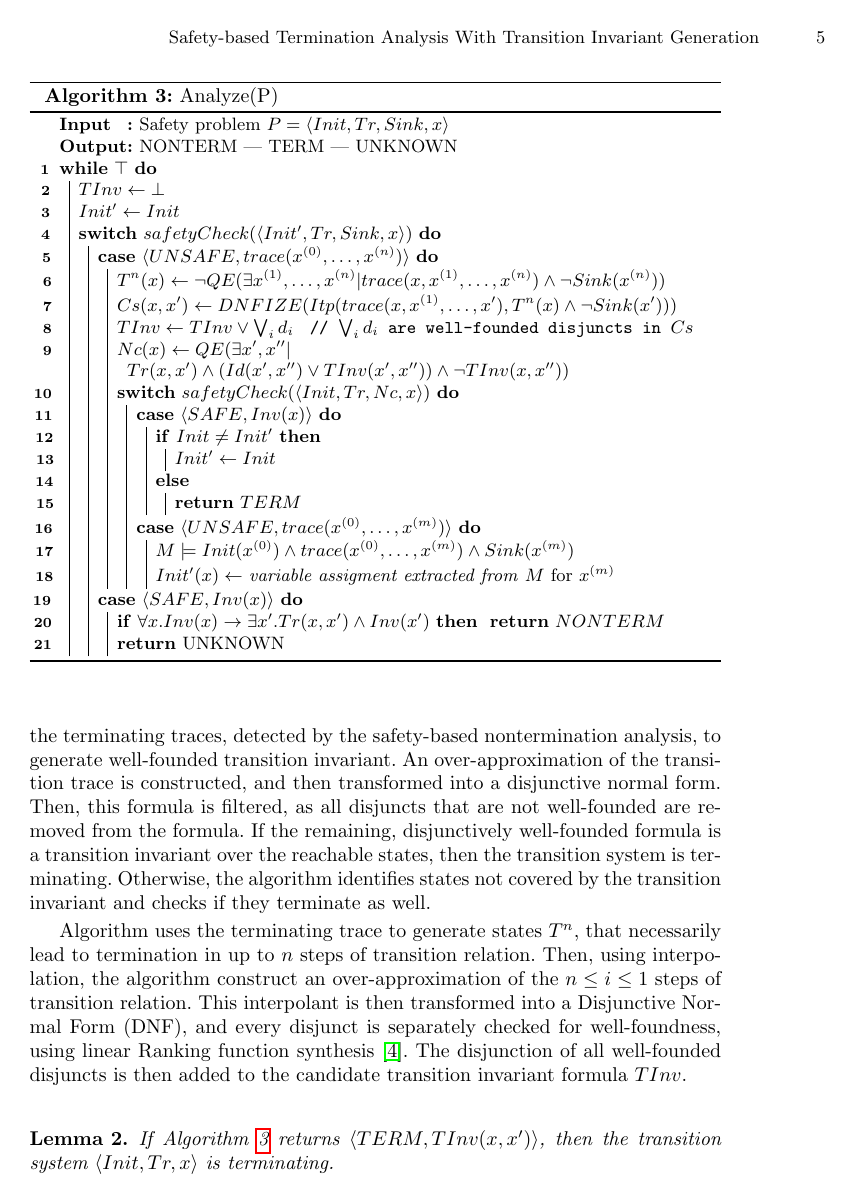
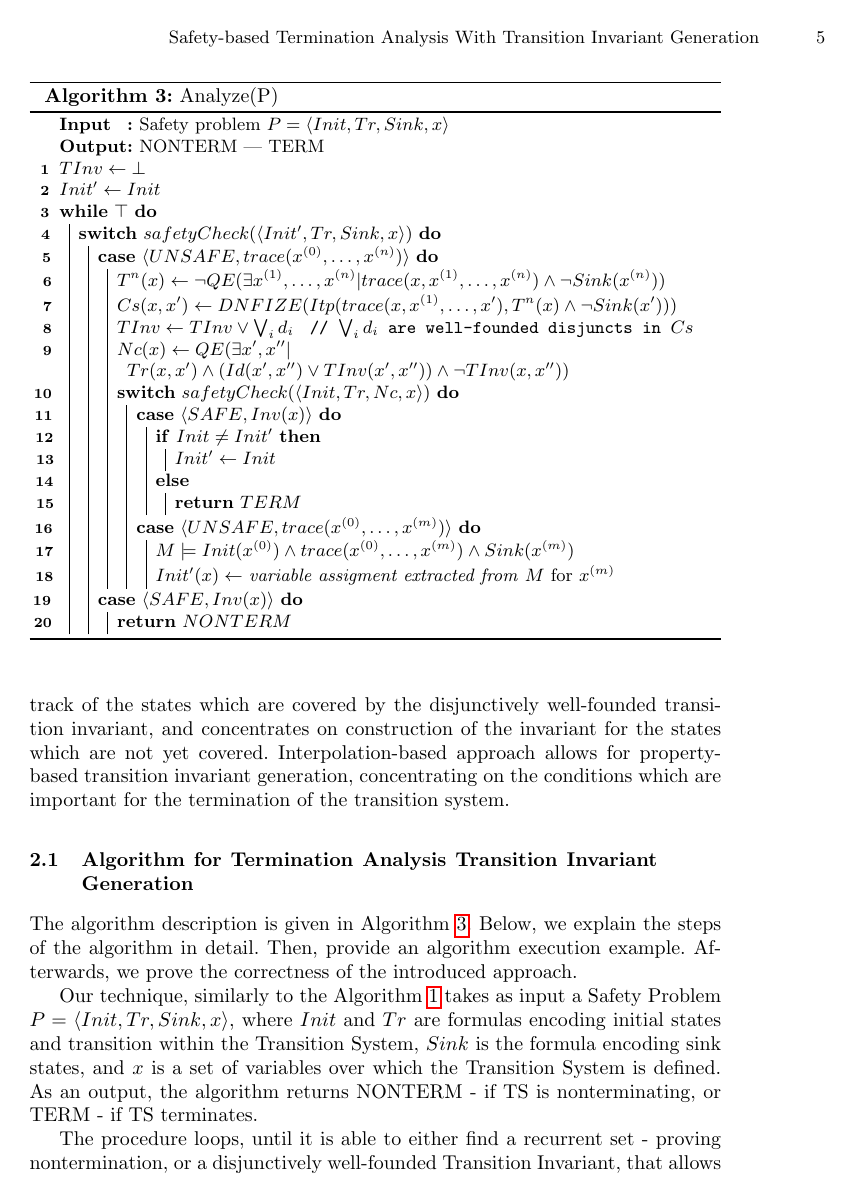
Before and after one commit to BritikovKI/term-paper, a LaTeX thesis (Main.tex, which reads 3-Algorithm.tex): page 5 of 9. Compiled offline with pdfLaTeX.

Commit message:
Algo explanation

```diff
--- a/3-Algorithm.tex
+++ b/3-Algorithm.tex
@@ -5,7 +2,0 @@ results of safety checks for the interpolation-based transition invariant genera
-The core idea of this approach is to use the terminating traces, detected by the safety-based nontermination analysis,
-to generate well-founded transition invariant.
-An over-approximation of the transition trace is constructed, and then transformed into a disjunctive normal form.
-Then, this formula is filtered, as all disjuncts that are not well-founded are removed from the formula.
-If the remaining, disjunctively well-founded formula is a transition invariant over the reachable states, then the transition system is
-terminating.
-Otherwise, the algorithm identifies states not covered by the transition invariant and checks if they terminate as well.
@@ -12,3 +6,20 @@ Otherwise, the algorithm identifies states not covered by the transition invaria
+The algorithm keeps track of the states which are covered by the disjunctively well-founded transition invariant, and
+concentrates on construction of the invariant for the states which are not yet covered.
+Interpolation-based approach allows for property-based transition invariant generation, concentrating on the conditions
+which are important for the termination of the transition system.
+
+\subsection{Algorithm for Termination Analysis Transition Invariant Generation}
+
+
+The algorithm description is given in Algorithm~\ref{Alg:SNA_Term}. Below, we explain the steps of the algorithm in
+detail.
+Then, provide an algorithm execution example.
+Afterwards, we prove the correctness of the introduced approach.
+
+Our technique, similarly to the Algorithm~\ref{Alg:SNA} takes as input a Safety Problem $P=\tuple{Init, Tr, Sink, x}$, where $Init$ and
+$Tr$ are formulas encoding initial states and transition within the Transition System, $Sink$ is the formula encoding sink states, and $x$ is
+a set of variables over which the Transition System is defined.
+As an output, the algorithm returns NONTERM - if TS is nonterminating, or TERM - if TS terminates.
 
 
 
@@ -22,11 +33,11 @@ Otherwise, the algorithm identifies states not covered by the transition invaria
     \SetKwInOut{Input}{Input}
     \SetKwInOut{Output}{Output}
     \Input{Safety problem $P = \tuple{Init, Tr, Sink, x}$}
-    \Output{NONTERM | TERM | UNKNOWN}
+    \Output{NONTERM | TERM}
+    $TInv \gets \bot$ \\
+    $Init' \gets Init$ \\
     \While{$\top$} {
-        $TInv \gets \bot$ \\
-        $Init' \gets Init$ \\
-        \Switch{$safetyCheck(\tuple{Init', Tr, Sink, x})$}{
+        \label{SNA_Term:Safety} \Switch{$safetyCheck(\tuple{Init', Tr, Sink, x})$}{
             \Case{$\tuple{UNSAFE, trace(x^{(0)}, \dots, x^{(n)})}$} {
                 $T^n(x) \gets \lnot QE(\exists x^{(1)}, \dots, x^{(n)} | trace(x, x^{(1)}, \dots, x^{(n)}) \land \lnot Sink(x^{(n)}))$  \\
                 $Cs(x,x') \gets DNFIZE(Itp(trace(x, x^{(1)}, \dots, x'), T^n(x) \land \lnot Sink(x')))$ \\
@@ -49,12 +60,16 @@ Otherwise, the algorithm identifies states not covered by the transition invaria
                 }
             }
             \Case{$\tuple{SAFE, Inv(x)}$} {
-               \label{SNA_TERM:SAFE}
-                \lIf{$\forall x. Inv(x) \rightarrow \exists x'. Tr(x,x') \land Inv(x')$} {
-                    \Return $NONTERM$ \label{SNA_TERM:OLDNONTERM}
-                }
-                \Return UNKNOWN
+            %    \label{SNA_TERM:SAFE}
+                % \lIf{$\forall x. Inv(x) \rightarrow \exists x'. Tr(x,x') \land Inv(x')$} {
+                    \Return $NONTERM$ \label{SNA_TERM:NONTERM}
+                % }
+                % \Return UNKNOWN
             }
         }
     }
 \end{algorithm}
+
+
+The procedure loops, until it is able to either find a recurrent set - proving nontermination, or a disjunctively well-founded Transition Invariant,
+that allows to conclude the termination.
```
Also changed, not shown: 3-Algorithm.tex (17 more changed lines).
